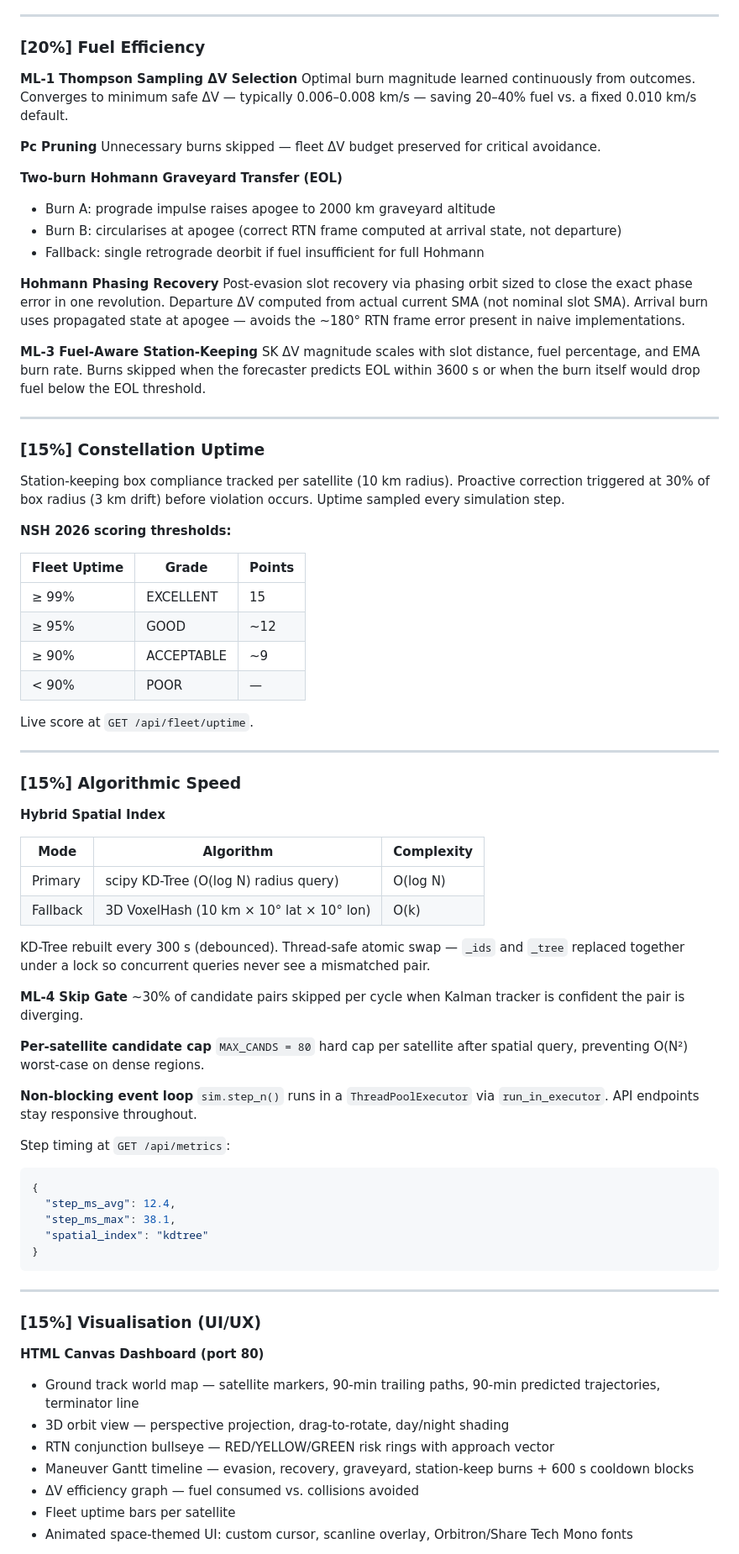
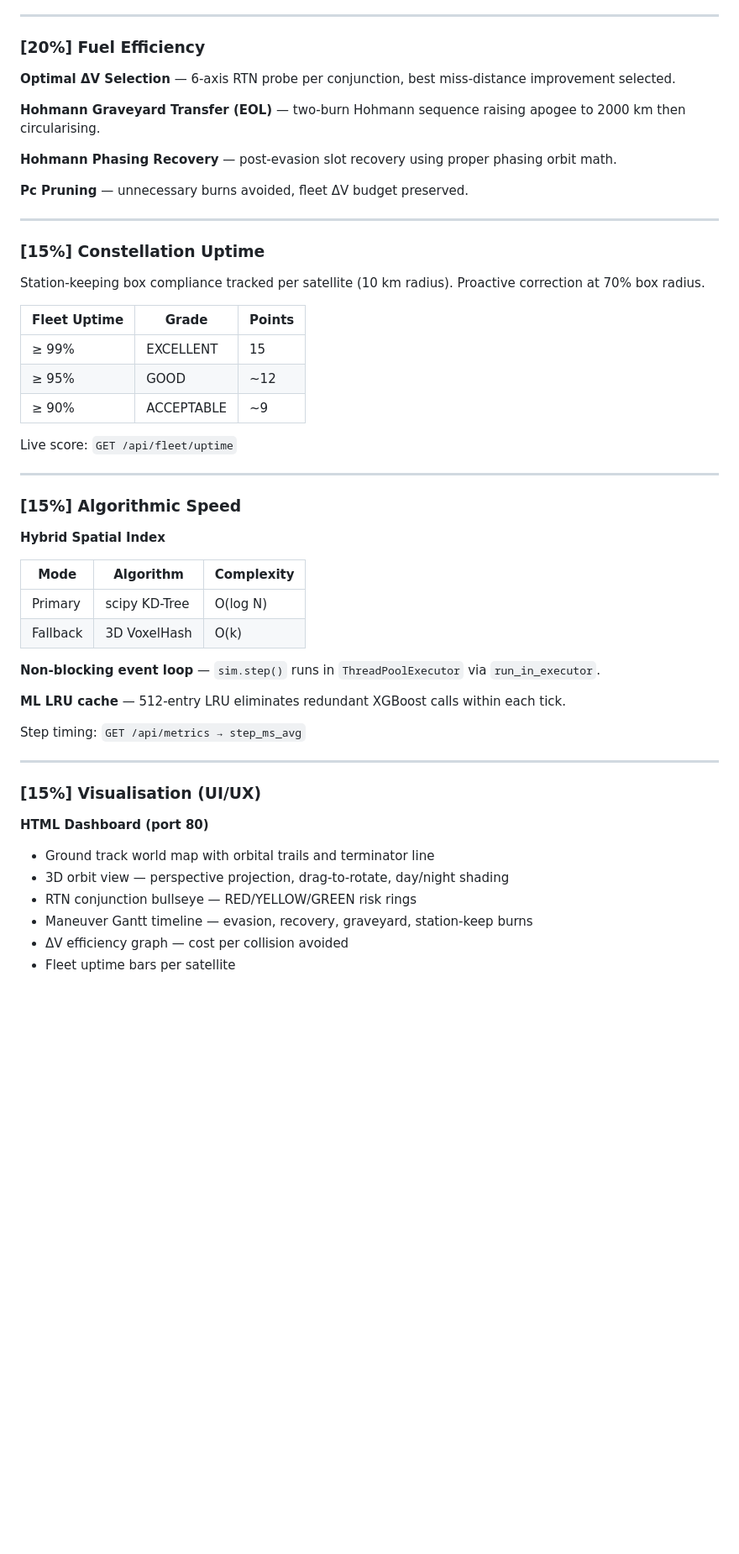
Before and after one commit to yajatkataria08-a11y/orbital-insight, a Markdown page: README.md, the part around one of its changes. Shown at 84% size. Drawn GitHub-style; blank space fills up the shorter version.

````diff
--- a/README.md
+++ b/README.md
@@ -156,39 +334,27 @@ Burns skipped if `Pc < 1e-6`. Anomalous debris (ML-2 multiplier > 1) gets a prop
 
 ### [20%] Fuel Efficiency
 
-**ML-1 Thompson Sampling ΔV Selection**
-Optimal burn magnitude learned continuously from outcomes. Converges to minimum safe ΔV — typically 0.006–0.008 km/s — saving 20–40% fuel vs. a fixed 0.010 km/s default.
+**Optimal ΔV Selection** — 6-axis RTN probe per conjunction, best miss-distance improvement selected.
 
-**Pc Pruning**
-Unnecessary burns skipped — fleet ΔV budget preserved for critical avoidance.
+**Hohmann Graveyard Transfer (EOL)** — two-burn Hohmann sequence raising apogee to 2000 km then circularising.
 
-**Two-burn Hohmann Graveyard Transfer (EOL)**
-- Burn A: prograde impulse raises apogee to 2000 km graveyard altitude
-- Burn B: circularises at apogee (correct RTN frame computed at arrival state, not departure)
-- Fallback: single retrograde deorbit if fuel insufficient for full Hohmann
+**Hohmann Phasing Recovery** — post-evasion slot recovery using proper phasing orbit math.
 
-**Hohmann Phasing Recovery**
-Post-evasion slot recovery via phasing orbit sized to close the exact phase error in one revolution. Departure ΔV computed from actual current SMA (not nominal slot SMA). Arrival burn uses propagated state at apogee — avoids the ~180° RTN frame error present in naive implementations.
-
-**ML-3 Fuel-Aware Station-Keeping**
-SK ΔV magnitude scales with slot distance, fuel percentage, and EMA burn rate. Burns skipped when the forecaster predicts EOL within 3600 s or when the burn itself would drop fuel below the EOL threshold.
+**Pc Pruning** — unnecessary burns avoided, fleet ΔV budget preserved.
 
 ---
 
 ### [15%] Constellation Uptime
 
-Station-keeping box compliance tracked per satellite (10 km radius). Proactive correction triggered at 30% of box radius (3 km drift) before violation occurs. Uptime sampled every simulation step.
-
-**NSH 2026 scoring thresholds:**
+Station-keeping box compliance tracked per satellite (10 km radius). Proactive correction at 70% box radius.
 
 | Fleet Uptime | Grade | Points |
-|---|---|---|
+|-------------|-------|--------|
 | ≥ 99% | EXCELLENT | 15 |
 | ≥ 95% | GOOD | ~12 |
 | ≥ 90% | ACCEPTABLE | ~9 |
-| < 90% | POOR | — |
 
-Live score at `GET /api/fleet/uptime`.
+Live score: `GET /api/fleet/uptime`
 
 ---
 
@@ -197,40 +363,25 @@ Live score at `GET /api/fleet/uptime`.
 **Hybrid Spatial Index**
 
 | Mode | Algorithm | Complexity |
-|---|---|---|
-| Primary | scipy KD-Tree (O(log N) radius query) | O(log N) |
-| Fallback | 3D VoxelHash (10 km × 10° lat × 10° lon) | O(k) |
+|------|-----------|------------|
+| Primary | scipy KD-Tree | O(log N) |
+| Fallback | 3D VoxelHash | O(k) |
 
-KD-Tree rebuilt every 300 s (debounced). Thread-safe atomic swap — `_ids` and `_tree` replaced together under a lock so concurrent queries never see a mismatched pair.
+**Non-blocking event loop** — `sim.step()` runs in `ThreadPoolExecutor` via `run_in_executor`.
 
-**ML-4 Skip Gate**
-~30% of candidate pairs skipped per cycle when Kalman tracker is confident the pair is diverging.
+**ML LRU cache** — 512-entry LRU eliminates redundant XGBoost calls within each tick.
 
-**Per-satellite candidate cap**
-`MAX_CANDS = 80` hard cap per satellite after spatial query, preventing O(N²) worst-case on dense regions.
-
-**Non-blocking event loop**
-`sim.step_n()` runs in a `ThreadPoolExecutor` via `run_in_executor`. API endpoints stay responsive throughout.
-
-Step timing at `GET /api/metrics`:
-```json
-{
-  "step_ms_avg": 12.4,
-  "step_ms_max": 38.1,
-  "spatial_index": "kdtree"
-}
-```
+Step timing: `GET /api/metrics → step_ms_avg`
 
 ---
 
 ### [15%] Visualisation (UI/UX)
 
-**HTML Canvas Dashboard (port 80)**
-- Ground track world map — satellite markers, 90-min trailing paths, 90-min predicted trajectories, terminator line
+**HTML Dashboard (port 80)**
+- Ground track world map with orbital trails and terminator line
 - 3D orbit view — perspective projection, drag-to-rotate, day/night shading
-- RTN conjunction bullseye — RED/YELLOW/GREEN risk rings with approach vector
-- Maneuver Gantt timeline — evasion, recovery, graveyard, station-keep burns + 600 s cooldown blocks
-- ΔV efficiency graph — fuel consumed vs. collisions avoided
+- RTN conjunction bullseye — RED/YELLOW/GREEN risk rings
+- Maneuver Gantt timeline — evasion, recovery, graveyard, station-keep burns
+- ΔV efficiency graph — cost per collision avoided
 - Fleet uptime bars per satellite
-- Animated space-themed UI: custom cursor, scanline overlay, Orbitron/Share Tech Mono fonts
 
````
Also changed, not shown: other parts of README.md (+320 -155 lines).
